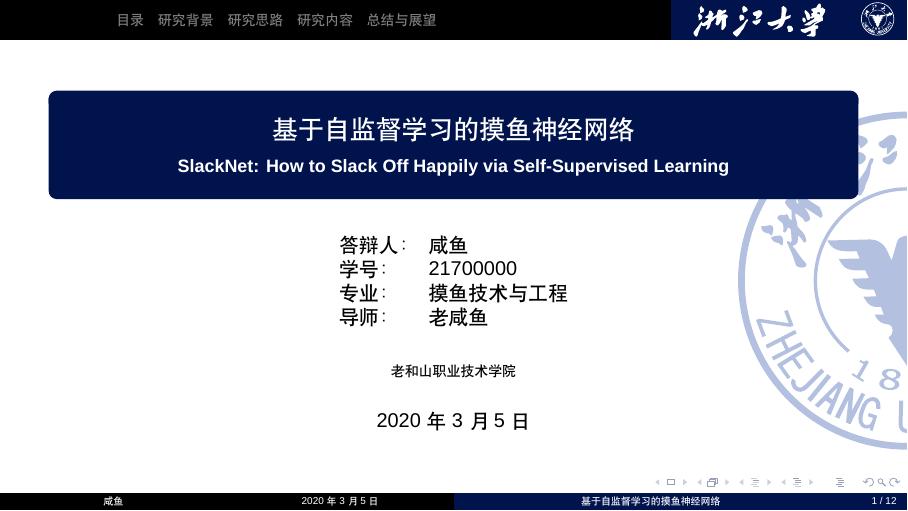
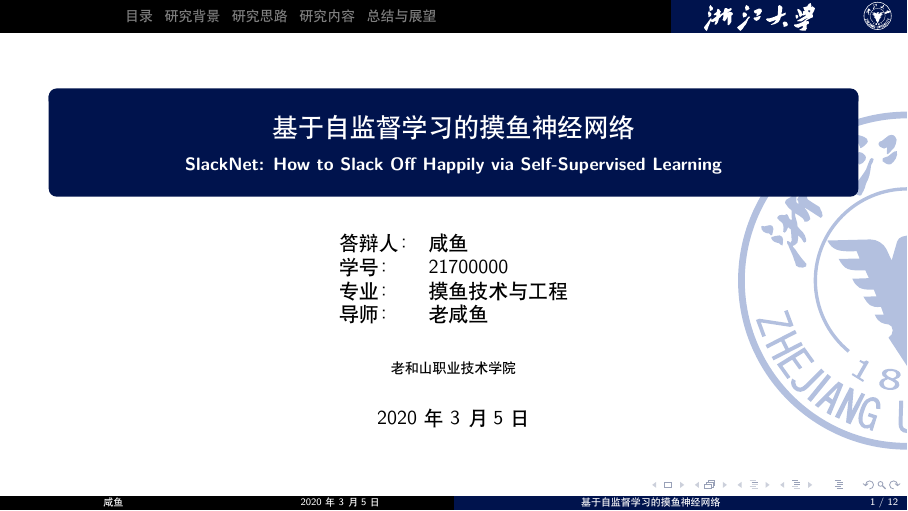
Before and after one commit to corenel/zju-beamer-theme, LaTeX slides (beamer.tex): page 1 of 12. Compiled offline with XeLaTeX; a missing font is replaced by an installed copy or a similar font.

Commit message:
Disable Helvetica font by default

```diff
--- a/beamer.tex
+++ b/beamer.tex
@@ -11,8 +11,8 @@
 %%%%%%%%%%%%%%%%%%
 
 %%%%-----设置字体-----%%%%
-\setsansfont{Helvetica}
-%\setsansfont{Times New Roman}
+% \setsansfont{Helvetica}
+% \setsansfont{Times New Roman}
 
 % 设置 Beamer 主题
 \beamertemplateballitem
```
